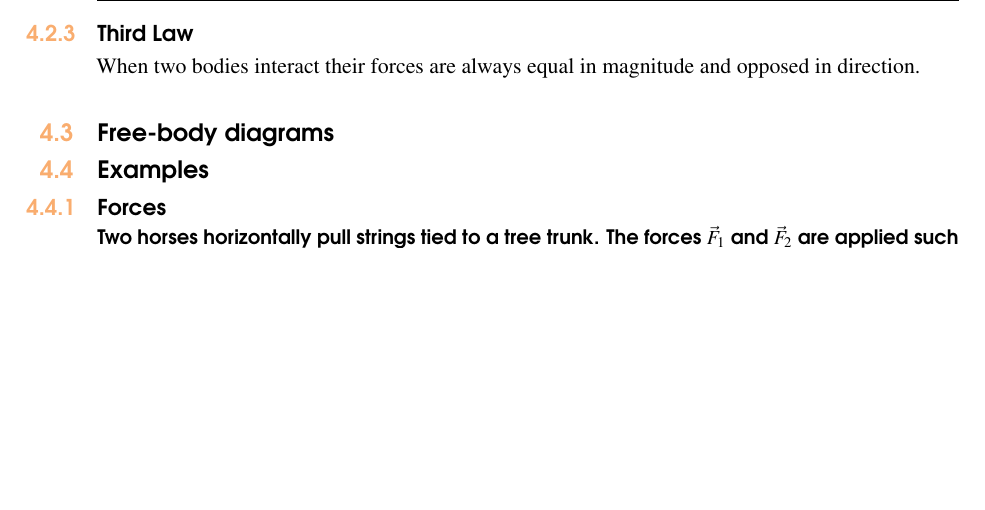
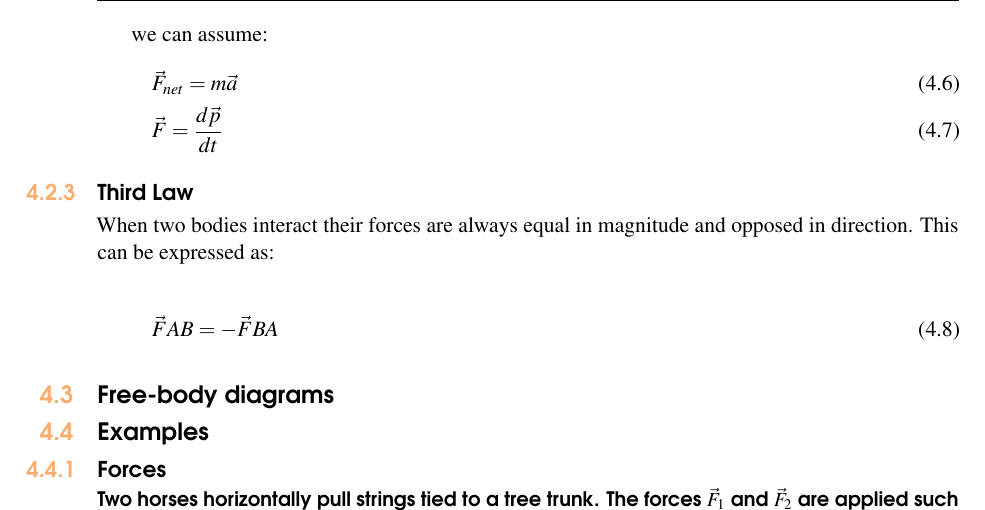
Before and after one commit to XaurDesu/physics, a LaTeX thesis (notes/phys-1/main.tex): part of page 20 of 23, cut at the place of the change, the shorter picture padded with empty space. Compiled offline with pdfLaTeX.

Commit message:
more stuffs

```diff
--- a/notes/phys-1/main.tex
+++ b/notes/phys-1/main.tex
@@ -758,10 +758,20 @@ to the magnitude of the forces acting over it.
     \item The direction of acceleration is the same as a net force.
 \end{itemize}
 
+we can assume:
+\begin{gather}
+    \vec{F}_{net} = m \vec{a} \\
+    \vec{F} = \frac{d \vec{p}}{dt}
+\end{gather}
+
 \subsection{Third Law}
 
 When two bodies interact their forces are always equal in magnitude and
-opposed in direction.
+opposed in direction. This can be expressed as:
+
+\begin{equation}
+    \vec{F} AB = - \vec{F} BA
+\end{equation}
 
 \section{Free-body diagrams}
 
```
Also changed, not shown: exercises/phys-1/Fisica_I___II.pdf (renamed from exercises/Fisica_I___II.pdf), exercises/phys-1/Fisica_I___III.pdf (added), notes/phys-1/main.pdf, 5 other files.
